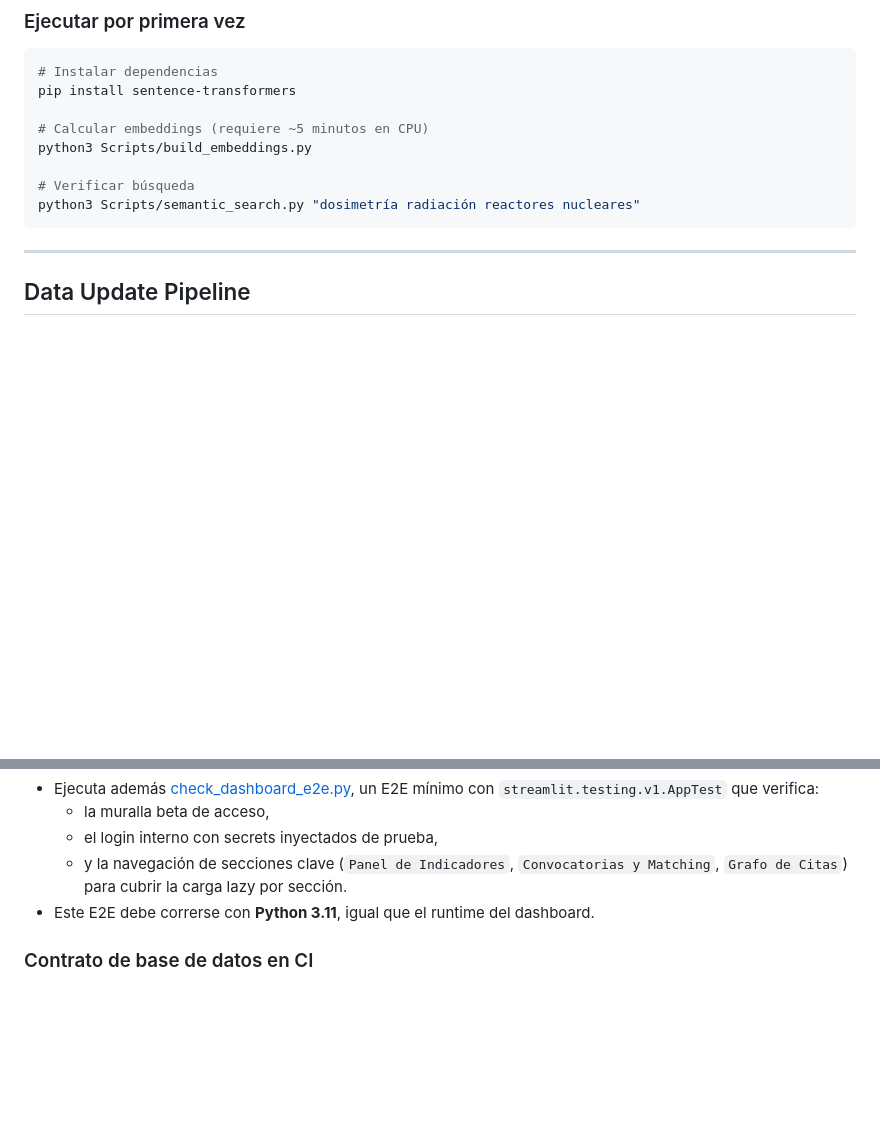
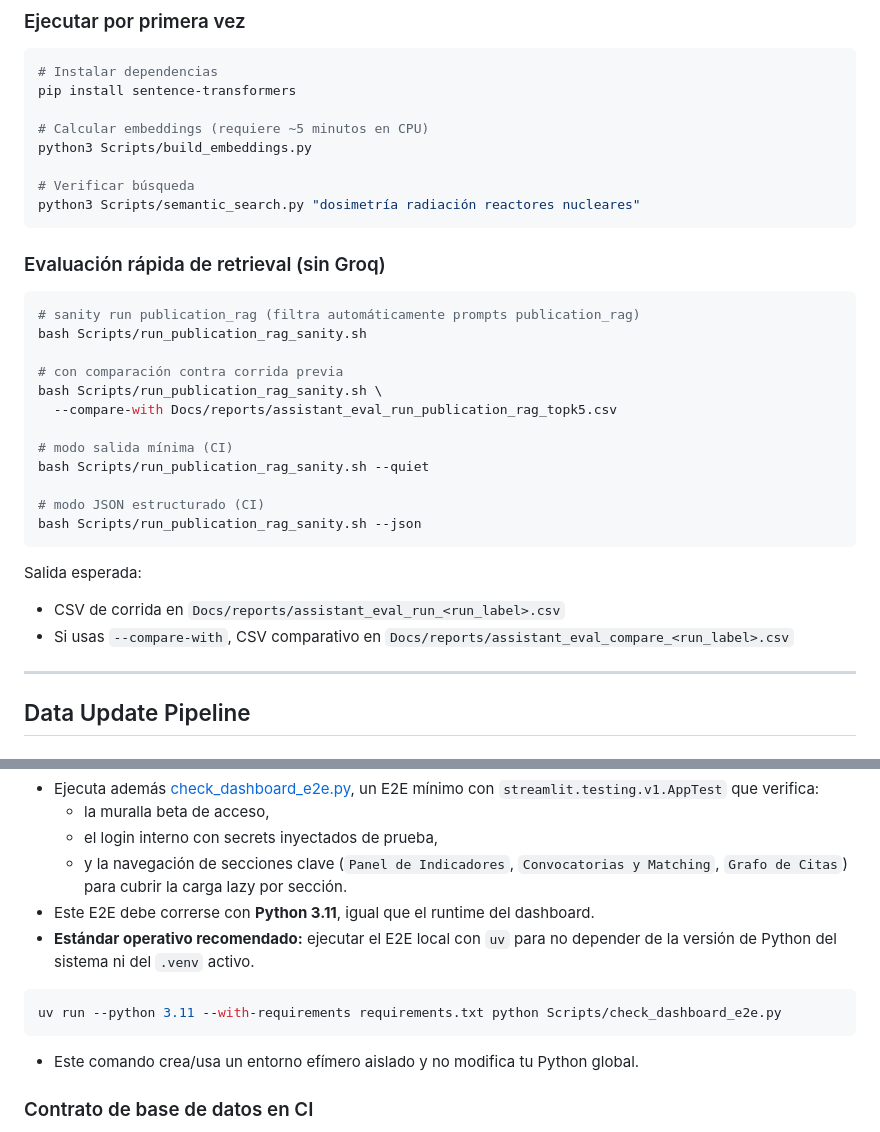
Before and after one commit to Bastian963/cchen-observatorio, a Markdown page: README.md, 2 parts joined by grey strips. Drawn GitHub-style; blank space fills up the shorter version.

````diff
--- a/README.md
+++ b/README.md
@@ -189,6 +189,28 @@ python3 Scripts/build_embeddings.py
 # Verificar búsqueda
 python3 Scripts/semantic_search.py "dosimetría radiación reactores nucleares"
 ```
+
+### Evaluación rápida de retrieval (sin Groq)
+
+```bash
+# sanity run publication_rag (filtra automáticamente prompts publication_rag)
+bash Scripts/run_publication_rag_sanity.sh
+
+# con comparación contra corrida previa
+bash Scripts/run_publication_rag_sanity.sh \
+  --compare-with Docs/reports/assistant_eval_run_publication_rag_topk5.csv
+
+# modo salida mínima (CI)
+bash Scripts/run_publication_rag_sanity.sh --quiet
+
+# modo JSON estructurado (CI)
+bash Scripts/run_publication_rag_sanity.sh --json
+```
+
+Salida esperada:
+
+- CSV de corrida en `Docs/reports/assistant_eval_run_<run_label>.csv`
+- Si usas `--compare-with`, CSV comparativo en `Docs/reports/assistant_eval_compare_<run_label>.csv`
 
 ---
 
@@ -387,6 +409,13 @@ can_view_sensitive = true
   - el login interno con secrets inyectados de prueba,
   - y la navegación de secciones clave (`Panel de Indicadores`, `Convocatorias y Matching`, `Grafo de Citas`) para cubrir la carga lazy por sección.
 - Este E2E debe correrse con **Python 3.11**, igual que el runtime del dashboard.
+- **Estándar operativo recomendado:** ejecutar el E2E local con `uv` para no depender de la versión de Python del sistema ni del `.venv` activo.
+
+```bash
+uv run --python 3.11 --with-requirements requirements.txt python Scripts/check_dashboard_e2e.py
+```
+
+- Este comando crea/usa un entorno efímero aislado y no modifica tu Python global.
 
 ### Contrato de base de datos en CI
 
````
Also changed, not shown: Dashboard/README.md (+65 -0 lines).
